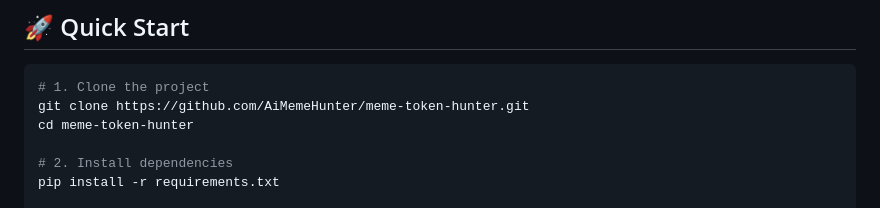
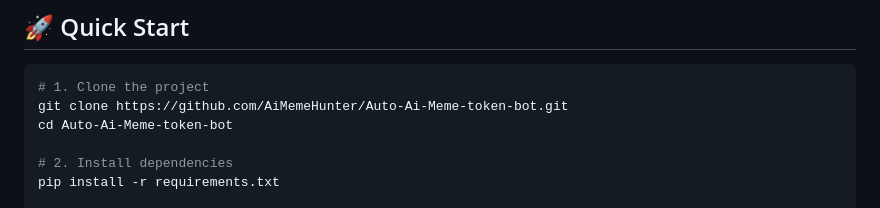
Before and after one commit to AiMemeHunter/Auto-Ai-Meme-token-bot, a Markdown page: README.md, the part around the change. Drawn GitHub-style.

````diff
--- a/README.md
+++ b/README.md
@@ -94,8 +94,8 @@
 
 ```bash
 # 1. Clone the project
-git clone https://github.com/AiMemeHunter/meme-token-hunter.git
-cd meme-token-hunter
+git clone https://github.com/AiMemeHunter/Auto-Ai-Meme-token-bot.git
+cd Auto-Ai-Meme-token-bot
 
 # 2. Install dependencies
 pip install -r requirements.txt
````
